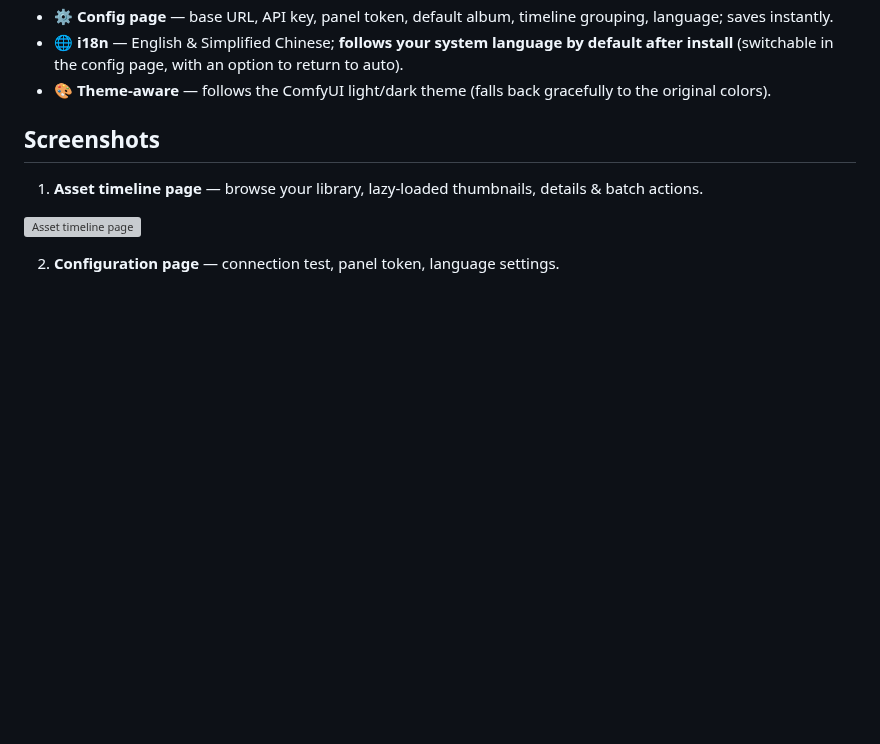
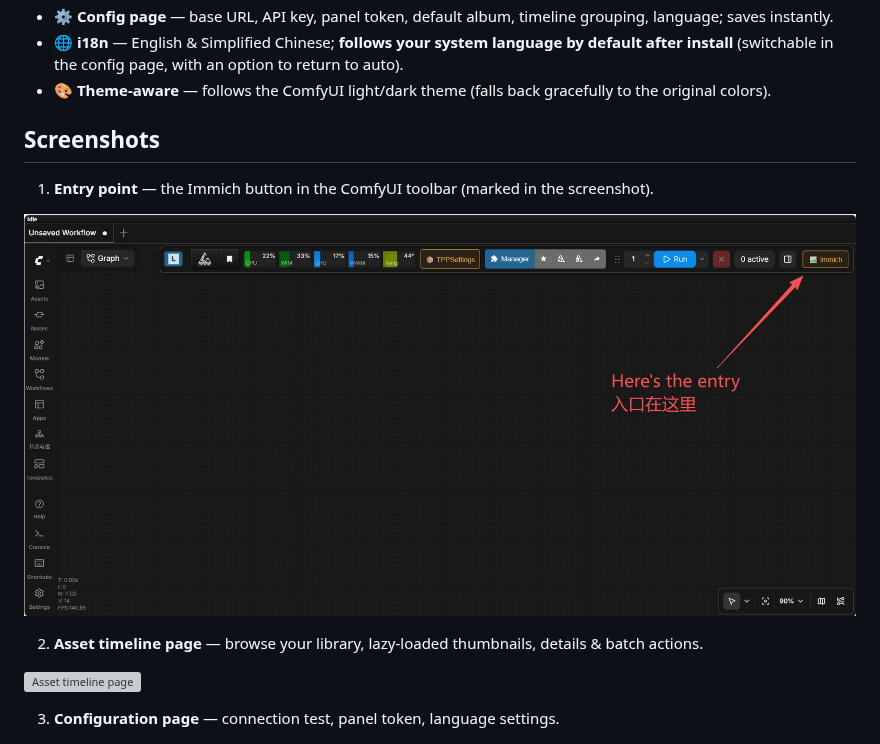
Before and after one commit to oitsukiii/ComfyUI-ImmichManager, a Markdown page: README.md, the part around the change. Drawn GitHub-style; pictures changed too: images/entry-point.png (added); blank space fills up the shorter version; grey boxes are pictures that could not be loaded.

```diff
--- a/README.md
+++ b/README.md
@@ -41,11 +41,15 @@
 
 ## Screenshots
 
-1. **Asset timeline page** — browse your library, lazy-loaded thumbnails, details & batch actions.
+1. **Entry point** — the Immich button in the ComfyUI toolbar (marked in the screenshot).
+
+![Entry point](images/entry-point.png)
+
+2. **Asset timeline page** — browse your library, lazy-loaded thumbnails, details & batch actions.
 
 ![Asset timeline page](images/timeline.png)
 
-2. **Configuration page** — connection test, panel token, language settings.
+3. **Configuration page** — connection test, panel token, language settings.
 
 ![Configuration page](images/config-page.png)
 
```
Also changed, not shown: README.zh-CN.md (+6 -2 lines).
